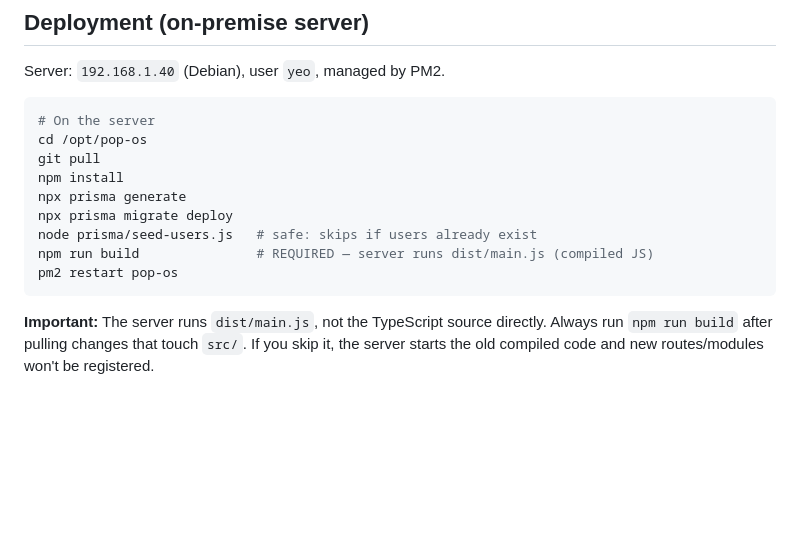
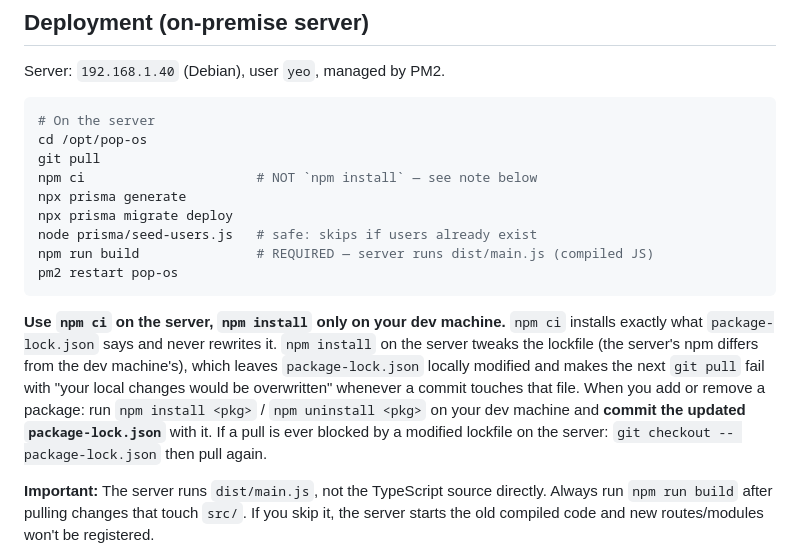
Before and after one commit to PopxicalLab/pop-os, a Markdown page: CLAUDE.md, the part around the change. Rendered like a GitHub page; blank space fills up the shorter version.

````diff
--- a/CLAUDE.md
+++ b/CLAUDE.md
@@ -379,13 +379,23 @@ Server: `192.168.1.40` (Debian), user `yeo`, managed by PM2.
 # On the server
 cd /opt/pop-os
 git pull
-npm install
+npm ci                      # NOT `npm install` — see note below
 npx prisma generate
 npx prisma migrate deploy
 node prisma/seed-users.js   # safe: skips if users already exist
 npm run build               # REQUIRED — server runs dist/main.js (compiled JS)
 pm2 restart pop-os
 ```
+
+**Use `npm ci` on the server, `npm install` only on your dev machine.** `npm ci`
+installs exactly what `package-lock.json` says and never rewrites it. `npm install`
+on the server tweaks the lockfile (the server's npm differs from the dev machine's),
+which leaves `package-lock.json` locally modified and makes the next `git pull` fail
+with "your local changes would be overwritten" whenever a commit touches that file.
+When you add or remove a package: run `npm install <pkg>` / `npm uninstall <pkg>` on
+your dev machine and **commit the updated `package-lock.json`** with it. If a pull is
+ever blocked by a modified lockfile on the server: `git checkout -- package-lock.json`
+then pull again.
 
 **Important:** The server runs `dist/main.js`, not the TypeScript source directly.
 Always run `npm run build` after pulling changes that touch `src/`. If you skip it,
````
Also changed, not shown: README.md (+7 -1 lines), docs/server-setup.md (+11 -3 lines).
